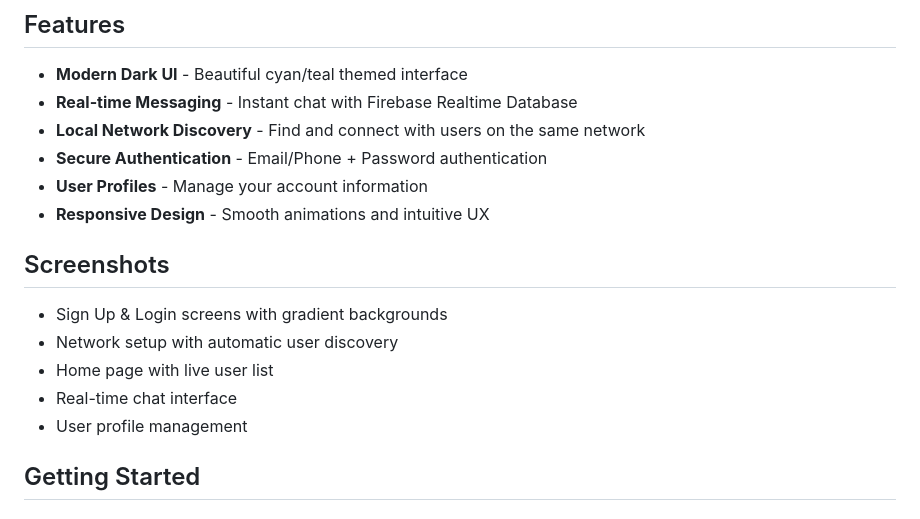
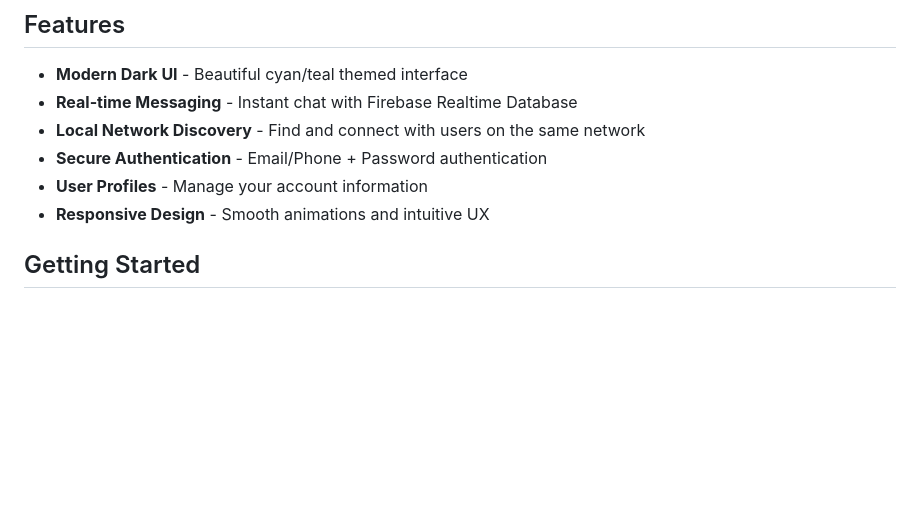
Before and after one commit to aparajitashri04/Local-Link, a Markdown page: README.md, the part around the change. Drawn GitHub-style; blank space fills up the shorter version.

```diff
--- a/README.md
+++ b/README.md
@@ -10,14 +10,6 @@ A modern, real-time messaging app for local network communication built with Flu
 - **Secure Authentication** - Email/Phone + Password authentication
 - **User Profiles** - Manage your account information
 - **Responsive Design** - Smooth animations and intuitive UX
-
-## Screenshots
-
-- Sign Up & Login screens with gradient backgrounds
-- Network setup with automatic user discovery
-- Home page with live user list
-- Real-time chat interface
-- User profile management
 
 ## Getting Started
 
```
